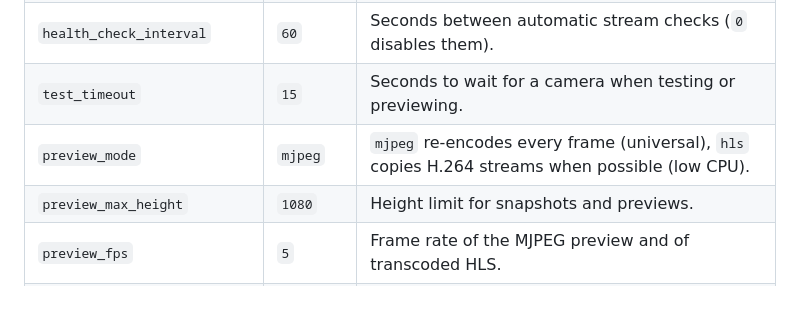
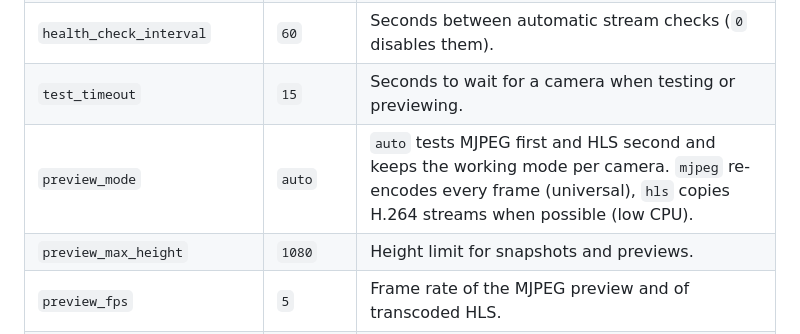
Before and after one commit to skydiveTom/home-assistant-rtsp-camera, a Markdown page: rtsp_cameras/DOCS.md, the part around the change. Drawn GitHub-style; blank space fills up the shorter version.

Commit message:
docs: the preview mode defaults to auto

```diff
--- a/rtsp_cameras/DOCS.md
+++ b/rtsp_cameras/DOCS.md
@@ -144,7 +144,7 @@ If you manage the integration yourself, set the add-on option
 | `ha_restart_after_install` | `false` | Restart Home Assistant automatically after installing/updating the integration. |
 | `health_check_interval` | `60` | Seconds between automatic stream checks (`0` disables them). |
 | `test_timeout` | `15` | Seconds to wait for a camera when testing or previewing. |
-| `preview_mode` | `mjpeg` | `mjpeg` re-encodes every frame (universal), `hls` copies H.264 streams when possible (low CPU). |
+| `preview_mode` | `auto` | `auto` tests MJPEG first and HLS second and keeps the working mode per camera. `mjpeg` re-encodes every frame (universal), `hls` copies H.264 streams when possible (low CPU). |
 | `preview_max_height` | `1080` | Height limit for snapshots and previews. |
 | `preview_fps` | `5` | Frame rate of the MJPEG preview and of transcoded HLS. |
 | `redact_credentials_in_logs` | `true` | Mask user name and password inside stream URLs before logging. |
```
